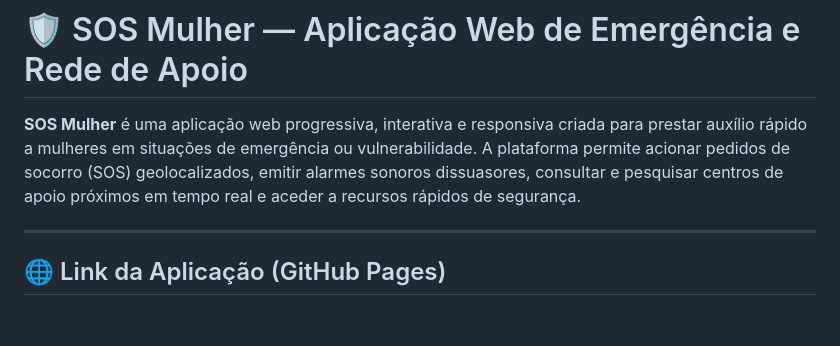
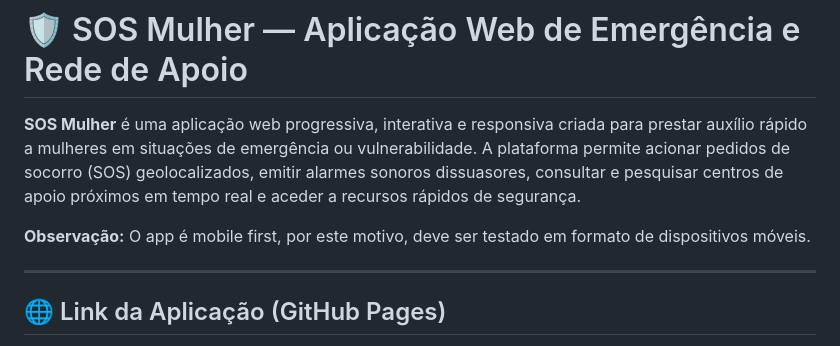
Before and after one commit to ellenrfs10/projetoFinalJS, a Markdown page: README.md, the part around the change. Drawn GitHub-style; blank space fills up the shorter version.

Commit message:
ajuste do readme

```diff
--- a/README.md
+++ b/README.md
@@ -3,6 +3,8 @@
 # 🛡️ SOS Mulher — Aplicação Web de Emergência e Rede de Apoio
 
 **SOS Mulher** é uma aplicação web progressiva, interativa e responsiva criada para prestar auxílio rápido a mulheres em situações de emergência ou vulnerabilidade. A plataforma permite acionar pedidos de socorro (SOS) geolocalizados, emitir alarmes sonoros dissuasores, consultar e pesquisar centros de apoio próximos em tempo real e aceder a recursos rápidos de segurança.
+
+**Observação:** O app é mobile first, por este motivo, deve ser testado em formato de dispositivos móveis.
 
 ---
 
```
